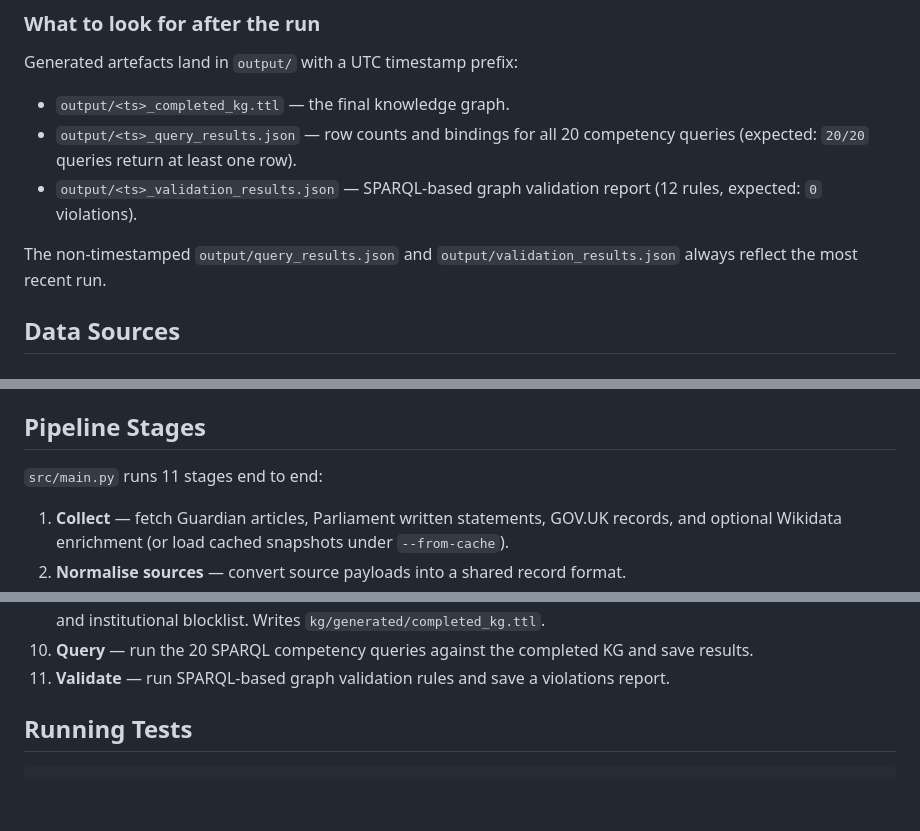
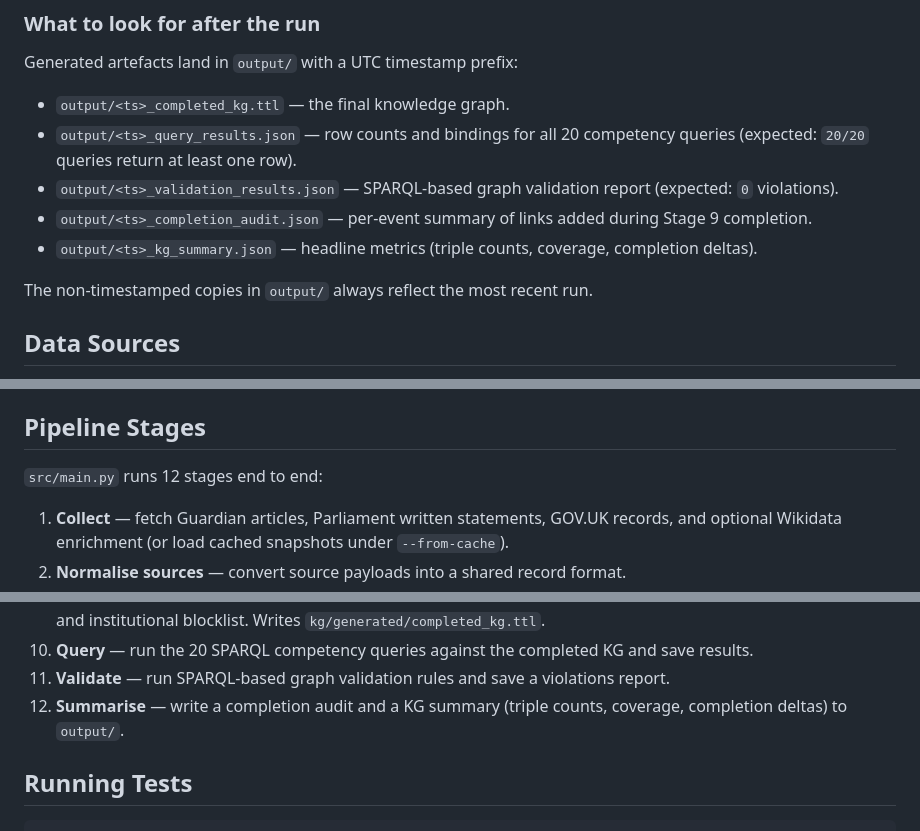
Before and after one commit to ADI-0519/5CCSAKNE-CW2, a Markdown page: README.md, 3 parts joined by grey strips. Rendered like a GitHub page; blank space fills up the shorter version.

Commit message:
fixed stage count

```diff
--- a/README.md
+++ b/README.md
@@ -30,9 +30,11 @@ Generated artefacts land in `output/` with a UTC timestamp prefix:
 
 - `output/<ts>_completed_kg.ttl` — the final knowledge graph.
 - `output/<ts>_query_results.json` — row counts and bindings for all 20 competency queries (expected: `20/20` queries return at least one row).
-- `output/<ts>_validation_results.json` — SPARQL-based graph validation report (12 rules, expected: `0` violations).
+- `output/<ts>_validation_results.json` — SPARQL-based graph validation report (expected: `0` violations).
+- `output/<ts>_completion_audit.json` — per-event summary of links added during Stage 9 completion.
+- `output/<ts>_kg_summary.json` — headline metrics (triple counts, coverage, completion deltas).
 
-The non-timestamped `output/query_results.json` and `output/validation_results.json` always reflect the most recent run.
+The non-timestamped copies in `output/` always reflect the most recent run.
 
 ## Data Sources
 
@@ -53,7 +55,7 @@ The non-timestamped `output/query_results.json` and `output/validation_results.j
 
 ## Pipeline Stages
 
-`src/main.py` runs 11 stages end to end:
+`src/main.py` runs 12 stages end to end:
 
 1. **Collect** — fetch Guardian articles, Parliament written statements, GOV.UK records, and optional Wikidata enrichment (or load cached snapshots under `--from-cache`).
 2. **Normalise sources** — convert source payloads into a shared record format.
@@ -66,6 +68,7 @@ The non-timestamped `output/query_results.json` and `output/validation_results.j
 9. **Enrich / complete** — three sub-steps: (a) add `news:reportsOn` inverse links, (b) add `news:matchedToSourceRecord` cross-source matches, (c) RAG step that proposes missing `news:involvesActor` / `news:involvesGovernmentBody` / `news:concernsPolicyTopic` links, grounded in retrieved KG context and validated against a closed vocabulary and institutional blocklist. Writes `kg/generated/completed_kg.ttl`.
 10. **Query** — run the 20 SPARQL competency queries against the completed KG and save results.
 11. **Validate** — run SPARQL-based graph validation rules and save a violations report.
+12. **Summarise** — write a completion audit and a KG summary (triple counts, coverage, completion deltas) to `output/`.
 
 ## Running Tests
 
```
